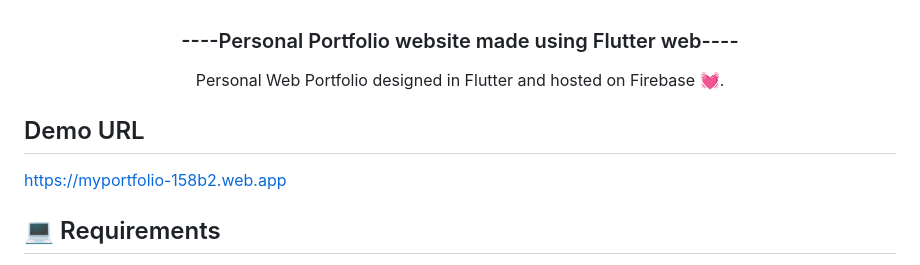
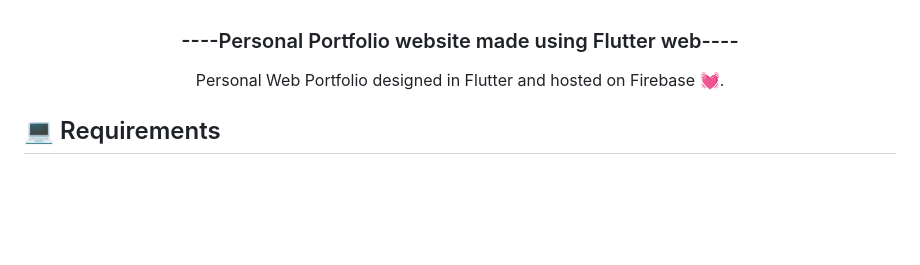
Before and after one commit to anotherwebguy/web_portfolio, a Markdown page: README.md, the part around the change. Drawn GitHub-style; blank space fills up the shorter version.

```diff
--- a/README.md
+++ b/README.md
@@ -5,8 +5,6 @@
 
 <p align="center">Personal Web Portfolio designed in Flutter and hosted on Firebase 💓.</p>
 
-## Demo URL
-https://myportfolio-158b2.web.app
 
 ## 💻 Requirements
   1.Any Operating System (MacOS, Linux, Windows) <br>
```
